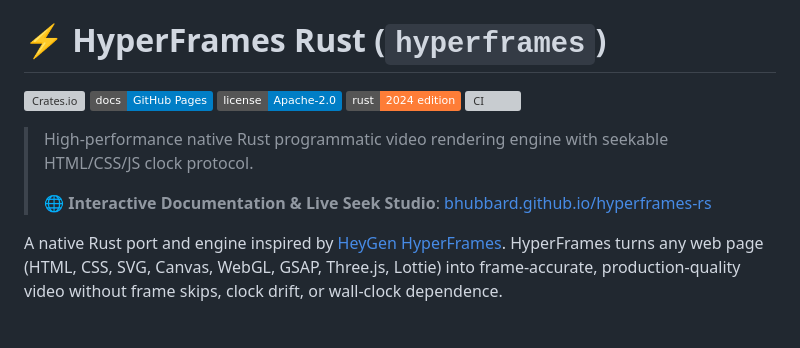
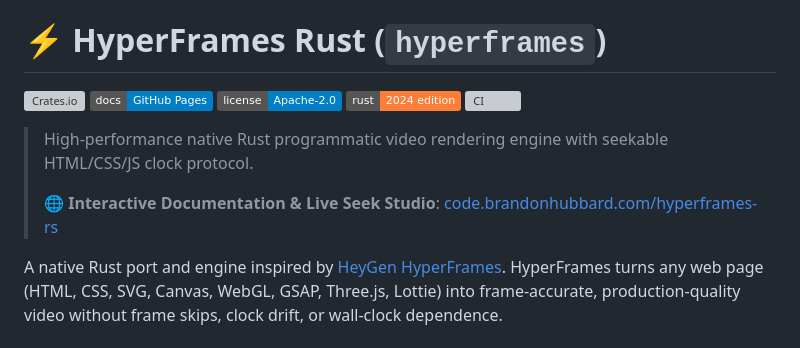
Before and after one commit to bhubbard/hyperframes-rs, a Markdown page: README.md, the part around one of its changes. Rendered like a GitHub page; badges without logos; grey boxes are pictures that could not be loaded.

Commit message:
docs: update GitHub Pages link to canonical code.brandonhubbard.com

```diff
--- a/README.md
+++ b/README.md
@@ -8,7 +8,7 @@
 
 > High-performance native Rust programmatic video rendering engine with seekable HTML/CSS/JS clock protocol.
 >
-> 🌐 **Interactive Documentation & Live Seek Studio**: [bhubbard.github.io/hyperframes-rs](https://bhubbard.github.io/hyperframes-rs/)
+> 🌐 **Interactive Documentation & Live Seek Studio**: [code.brandonhubbard.com/hyperframes-rs](https://code.brandonhubbard.com/hyperframes-rs/)
 
 A native Rust port and engine inspired by [HeyGen HyperFrames](https://github.com/heygen-com/hyperframes). HyperFrames turns any web page (HTML, CSS, SVG, Canvas, WebGL, GSAP, Three.js, Lottie) into frame-accurate, production-quality video without frame skips, clock drift, or wall-clock dependence.
 
```
Also changed, not shown: other parts of README.md (+1 -1 lines).
